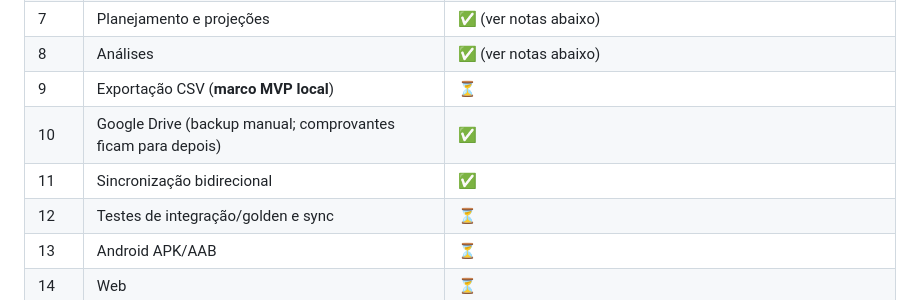
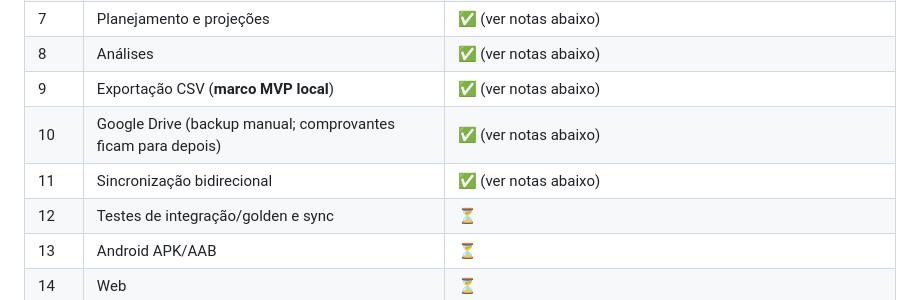
Before and after one commit to v25anderson/finance-hub, a Markdown page: docs/ROADMAP.md, the part around the change. Drawn GitHub-style.

Commit message:
docs: marca a Fase 9 como concluída no roadmap
Co-Authored-By: Claude Sonnet 5.5 <noreply@anthropic.com>
Claude-Session: https://claude.ai/code/session_01DNRJGLuLqPoW7NUbmmDE2m

```diff
--- a/docs/ROADMAP.md
+++ b/docs/ROADMAP.md
@@ -14,9 +14,9 @@ Uma fase só é concluída com: `flutter analyze` limpo, testes passando, build
 | 6.5 | Redesign visual (identidade própria, sem a cara padrão do Material) | ✅ (ver notas abaixo) |
 | 7 | Planejamento e projeções | ✅ (ver notas abaixo) |
 | 8 | Análises | ✅ (ver notas abaixo) |
-| 9 | Exportação CSV (**marco MVP local**) | ⏳ |
-| 10 | Google Drive (backup manual; comprovantes ficam para depois) | ✅ |
-| 11 | Sincronização bidirecional | ✅ |
+| 9 | Exportação CSV (**marco MVP local**) | ✅ (ver notas abaixo) |
+| 10 | Google Drive (backup manual; comprovantes ficam para depois) | ✅ (ver notas abaixo) |
+| 11 | Sincronização bidirecional | ✅ (ver notas abaixo) |
 | 12 | Testes de integração/golden e sync | ⏳ |
 | 13 | Android APK/AAB | ⏳ |
 | 14 | Web | ⏳ |
```
